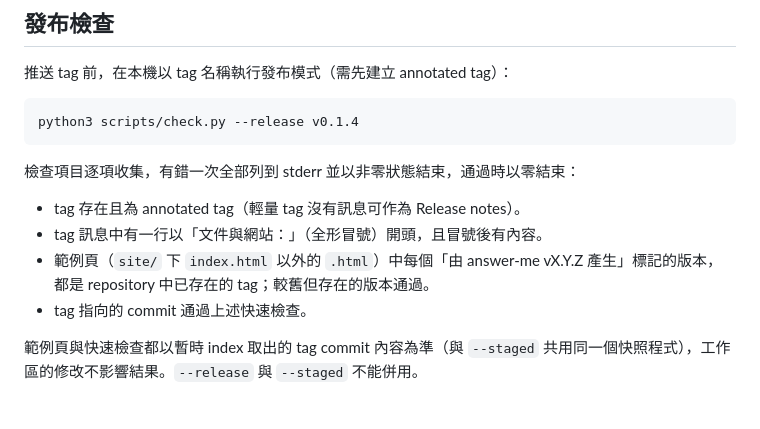
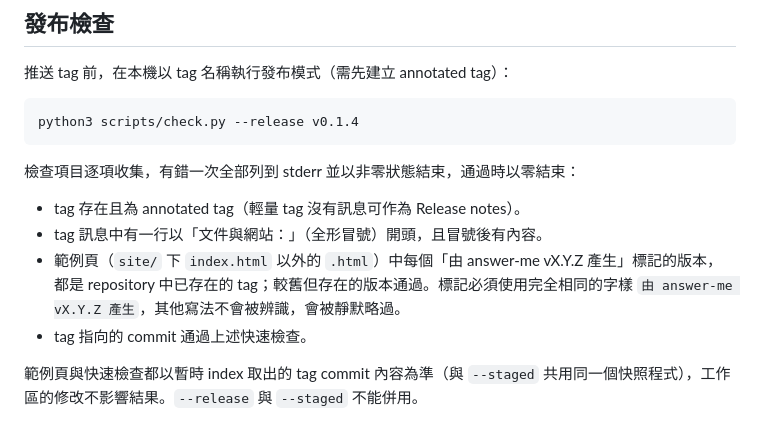
Before and after one commit to CarlLee1983/AnswerMe, a Markdown page: docs/checks.md, the part around the change. GitHub-like rendering.

Commit message:
docs: state the exact example version marker wording
🤖 Generated with Claude Code

```diff
--- a/docs/checks.md
+++ b/docs/checks.md
@@ -44,7 +44,7 @@ python3 scripts/check.py --release v0.1.4
 
 - tag 存在且為 annotated tag（輕量 tag 沒有訊息可作為 Release notes）。
 - tag 訊息中有一行以「文件與網站：」（全形冒號）開頭，且冒號後有內容。
-- 範例頁（`site/` 下 `index.html` 以外的 `.html`）中每個「由 answer-me vX.Y.Z 產生」標記的版本，都是 repository 中已存在的 tag；較舊但存在的版本通過。
+- 範例頁（`site/` 下 `index.html` 以外的 `.html`）中每個「由 answer-me vX.Y.Z 產生」標記的版本，都是 repository 中已存在的 tag；較舊但存在的版本通過。標記必須使用完全相同的字樣 `由 answer-me vX.Y.Z 產生`，其他寫法不會被辨識，會被靜默略過。
 - tag 指向的 commit 通過上述快速檢查。
 
 範例頁與快速檢查都以暫時 index 取出的 tag commit 內容為準（與 `--staged` 共用同一個快照程式），工作區的修改不影響結果。`--release` 與 `--staged` 不能併用。
```
